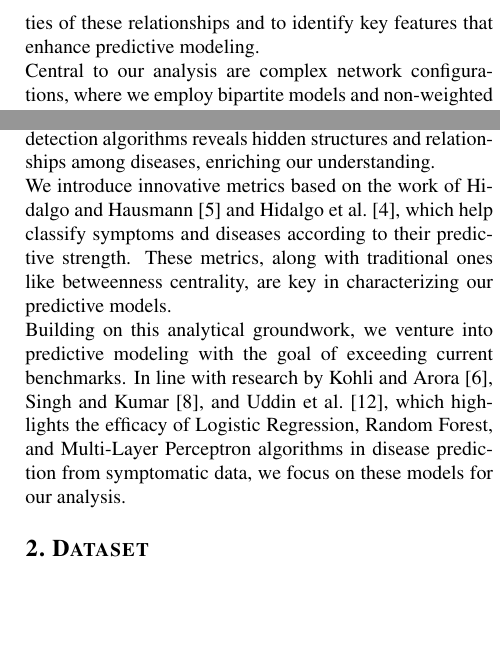
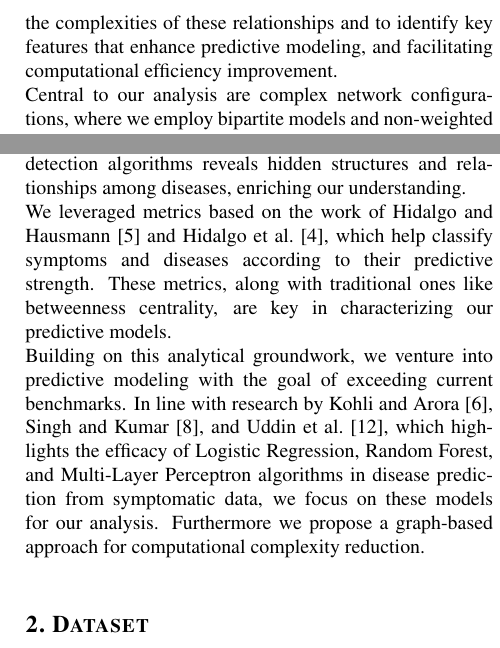
Before and after one commit to DavideLigari/disease-prediction, a LaTeX document (report/report.tex, which reads report/sections/introduction.tex): two parts of the columns of page 2 of 24, joined at a grey line, cut so that both start at the same text, the shorter picture padded with empty space. Compiled offline with pdfLaTeX.

Commit message:
changes to report

```diff
--- a/report/report.tex
+++ b/report/report.tex
@@ -22,12 +22,14 @@
     approaches to understand these relationships. Our work primarily focuses on exploring complex network configurations,
     utilizing bipartite models and non-weighted edges to identify significant patterns in disease-symptom interactions.
     A key aspect of our research is the application of novel metrics, inspired by Hidalgo's works from 2007 and 2009,
-    to classify symptoms and diseases based on their predictive power. These innovative metrics, along with traditional ones
-    like betweenness centrality, are instrumental in refining our predictive models.\\
+    to classify symptoms based on their predictive power and diseases based on their symptomatological complexity. These metrics, along with others
+    like betweenness centrality and community based ones, are instrumental in refining our predictive models and provide a avenue for
+    computational complexity reduction.\\
     Building upon this foundation, we delve into predictive modeling, aspiring to surpass existing benchmarks in the field.
     Our approach centers on three proven machine learning models—Logistic Regression, Random Forest, and Multi-Layer Perceptron—each chosen
     for their demonstrated effectiveness in disease prediction using symptomatic data, as evidenced in the studies by Kohli, Singh, and Uddin (2019).
-    Through this study, we aim to advance the understanding and capabilities in disease prediction, providing valuable insights for the healthcare sector.
+    Through this study, we aim to advance the understanding and capabilities in disease prediction, providing valuable insights for the healthcare sector,
+    and to evaluate a graph-based approach for the computational complexity reduction of predictive models.
 }
 \firstauthor{Scardovi Ligari Alberti Andreoli}
 \publicationdate{\today}
--- a/report/sections/introduction.tex
+++ b/report/sections/introduction.tex
@@ -3,14 +3,14 @@
 \firstword{I}{n} the dynamic field of healthcare, understanding the intricate relationships between symptoms and diseases is crucial
 for precise diagnosis and predictive analytics. This study delves into these complex interactions using network analysis,
 blending theoretical frameworks with empirical data. Our objectives are twofold: to unravel the complexities of these
-relationships and to identify key features that enhance predictive modeling.\\
+relationships and to identify key features that enhance predictive modeling, and facilitating computational efficiency improvement.\\
 Central to our analysis are complex network configurations, where we employ bipartite models and non-weighted edges to discover significant patterns.
 We use a range of network metrics, comparing our results with null models to ensure statistical reliability. Our application of community detection
 algorithms reveals hidden structures and relationships among diseases, enriching our understanding.\\
-We introduce innovative metrics based on the work of \citeauthor{Hidalgo_2009}~\cite{Hidalgo_2009} and \citeauthor{Hidalgo_2007}~\cite{Hidalgo_2007},
+We leveraged metrics based on the work of \citeauthor{Hidalgo_2009}~\cite{Hidalgo_2009} and \citeauthor{Hidalgo_2007}~\cite{Hidalgo_2007},
 which help classify symptoms and diseases according to their predictive strength. These metrics, along with traditional ones like betweenness centrality,
 are key in characterizing our predictive models.\\
 Building on this analytical groundwork, we venture into predictive modeling with the goal of exceeding current benchmarks.
 In line with research by \citeauthor{Kohli}~\cite{Kohli}, \citeauthor{Singh}~\cite{Singh}, and \citeauthor{Uddin2019Dec}~\cite{Uddin2019Dec},
 which highlights the efficacy of Logistic Regression, Random Forest, and Multi-Layer Perceptron algorithms in disease prediction from symptomatic data,
-we focus on these models for our analysis.
+we focus on these models for our analysis. Furthermore we propose a graph-based approach for computational complexity reduction.\\
```
